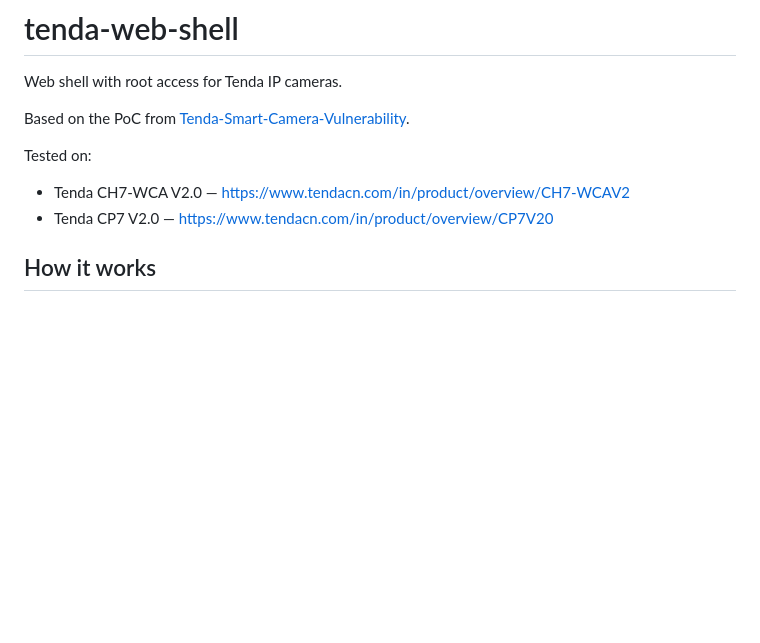
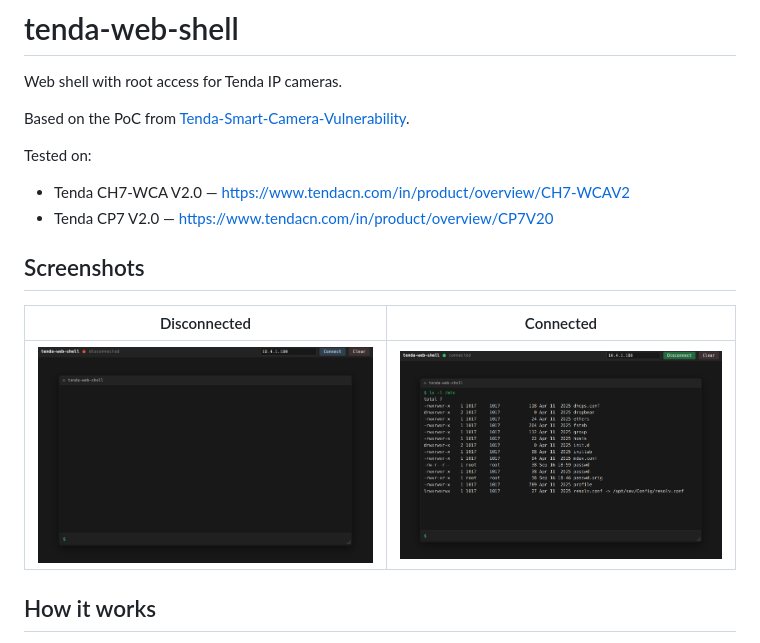
Before and after one commit to vitaliy-sn/tenda-web-shell, a Markdown page: README.md, the part around the change. Rendered like a GitHub page; pictures changed too: screenshots/ui-connected.png (added), screenshots/ui-disconnected.png (added); blank space fills up the shorter version.

Commit message:
Add screenshots

```diff
--- a/README.md
+++ b/README.md
@@ -7,6 +7,12 @@ Based on the PoC from [Tenda-Smart-Camera-Vulnerability](https://github.com/howi
 Tested on:
 - Tenda CH7-WCA V2.0 — https://www.tendacn.com/in/product/overview/CH7-WCAV2
 - Tenda CP7 V2.0 — https://www.tendacn.com/in/product/overview/CP7V20
+
+## Screenshots
+
+| Disconnected | Connected |
+|---|---|
+| ![Disconnected](screenshots/ui-disconnected.png) | ![Connected](screenshots/ui-connected.png) |
 
 ## How it works
 
```
